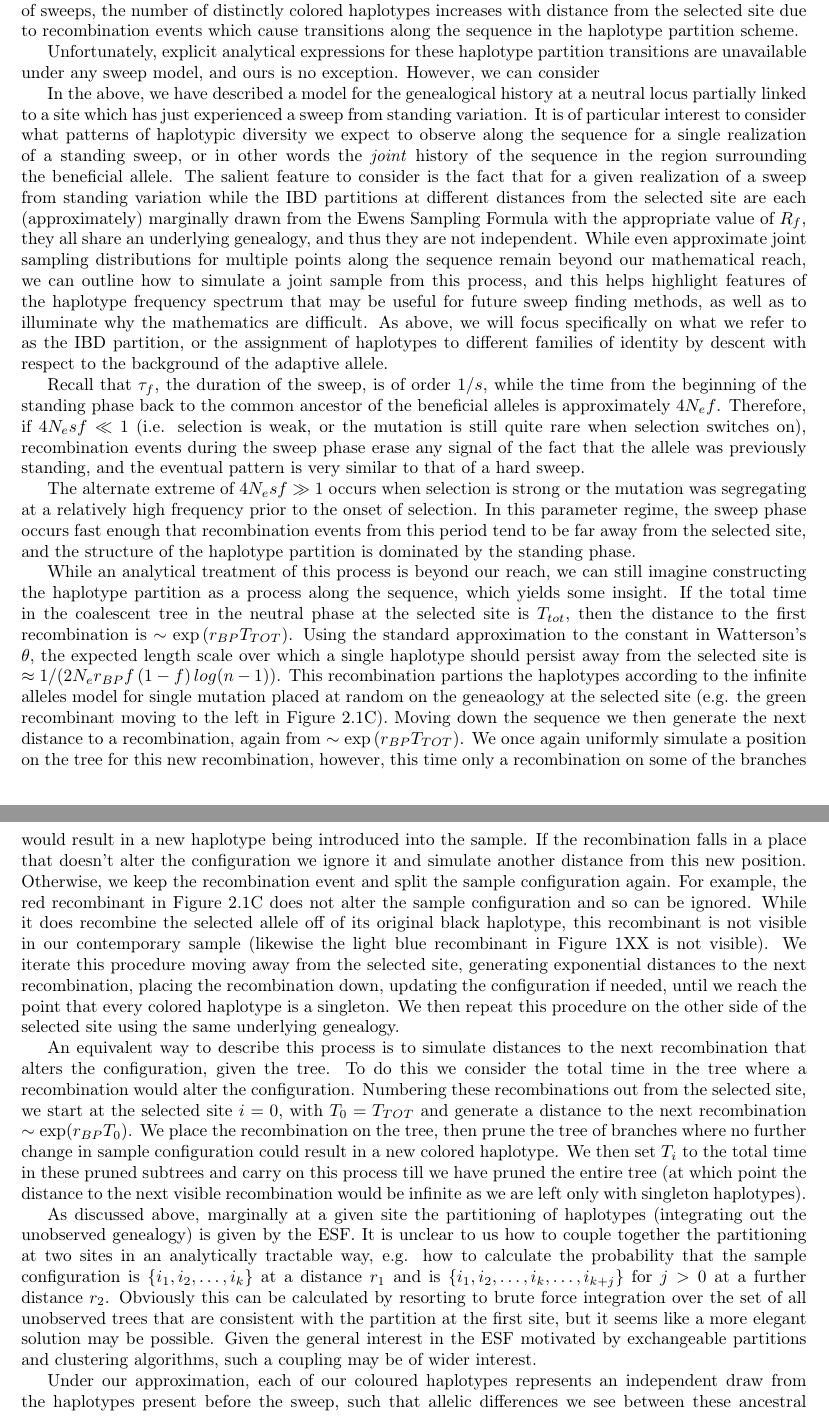
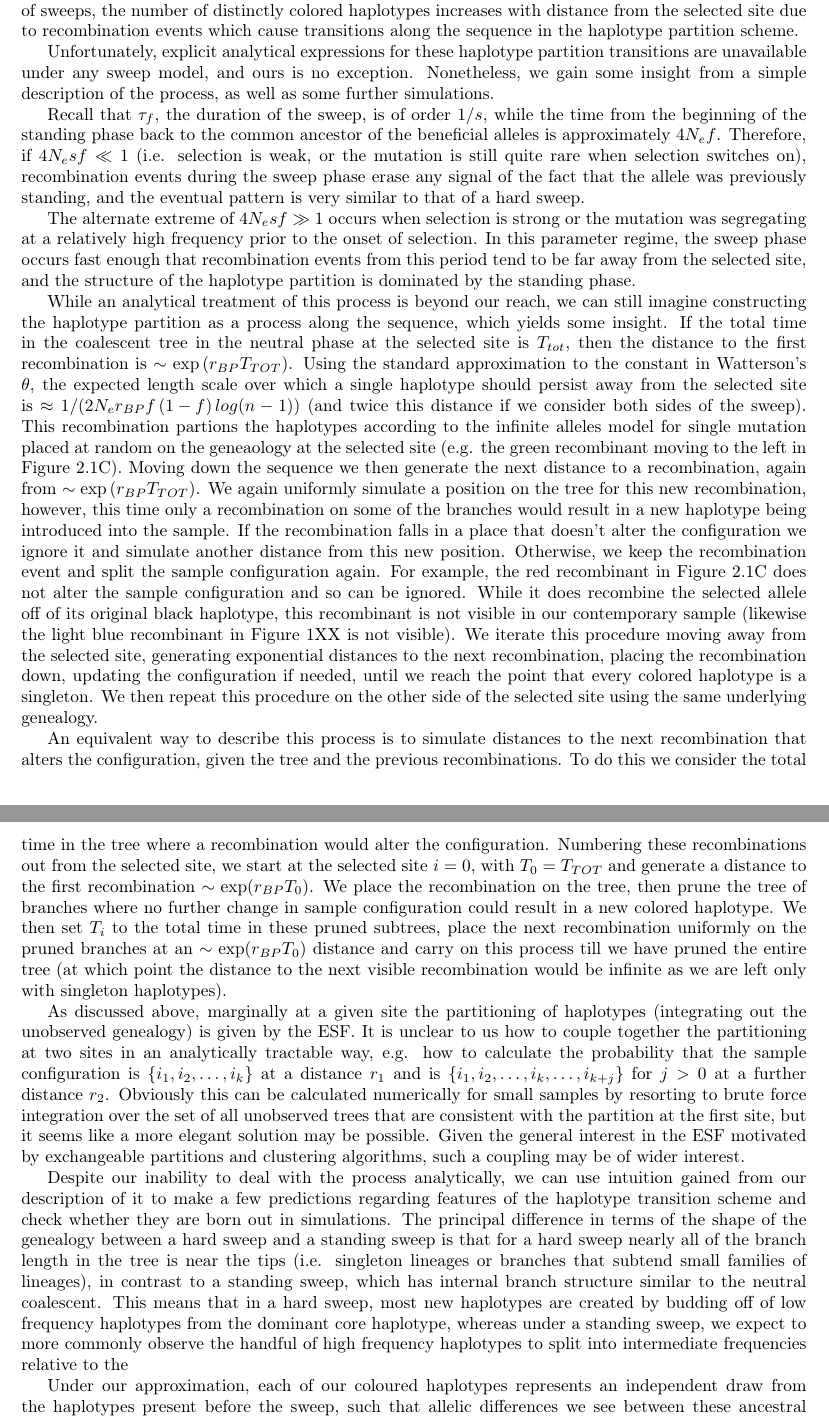
Before and after one commit to jjberg2/linked-selection, a LaTeX paper (Paper/tex/SweepsFromStandingVarPaper.tex): two parts of pages 8 and 9 of 16, joined at a grey line, cut so that both start at the same text. Compiled offline with pdfLaTeX.

Commit message:
more work on haps section

```diff
--- a/Paper/tex/SweepsFromStandingVarPaper.tex
+++ b/Paper/tex/SweepsFromStandingVarPaper.tex
@@ -301,9 +301,9 @@ This expression is reasonably accurate except for at sites very near to the sele
 
 We continue with our infinitely-many haplotypes perspective, in which we imagine that every piece of DNA present in the sample taken at fixation can be labelled/colored according to which chromosome in the ancestral, pre-sweep population it traces its ancestry to. Under this convention, right at the selected site, all chromosomes descending from either a hard sweep or a standing sweep will be of the same ``color'', due to their shared common ancestry, while for multiple mutation soft sweeps each set of chromosomes tracing to a different mutational origin of the beneficial allele will be of a different color. For all kinds of sweeps, the number of distinctly colored haplotypes increases with distance from the selected site due to recombination events which cause transitions along the sequence in the haplotype partition scheme.
 
-Unfortunately, explicit analytical expressions for these haplotype partition transitions are unavailable under any sweep model, and ours is no exception. However, we can consider
+Unfortunately, explicit analytical expressions for these haplotype partition transitions are unavailable under any sweep model, and ours is no exception. Nonetheless, we gain some insight from a simple description of the process, as well as some further simulations.
 
-In the above, we have described a model for the genealogical history at a neutral locus partially linked to a site which has just experienced a sweep from standing variation. It is of particular interest to consider what patterns of haplotypic diversity we expect to observe along the sequence for a single realization of a standing sweep, or in other words the \textit{joint} history of the sequence in the region surrounding the beneficial allele. The salient feature to consider is the fact that for a given realization of a sweep from standing variation while the IBD partitions at different distances from the selected site are each (approximately) marginally drawn from the Ewens Sampling Formula with the appropriate value of $R_f$, they all share an underlying genealogy, and thus they are not independent. While even approximate joint sampling distributions for multiple points along the sequence remain beyond our mathematical reach, we can outline how to simulate a joint sample from this process, and this helps highlight features of the haplotype frequency spectrum that may be useful for future sweep finding methods, as well as to illuminate why the mathematics are difficult. As above, we will focus specifically on what we refer to as the IBD partition, or the assignment of haplotypes to different families of identity by descent with respect to the background of the adaptive allele.
+%In the above, we have described a model for the genealogical history at a neutral locus partially linked to a site which has just experienced a sweep from standing variation. It is of particular interest to consider what patterns of haplotypic diversity we expect to observe along the sequence for a single realization of a standing sweep, or in other words the \textit{joint} history of the sequence in the region surrounding the beneficial allele. The salient feature to consider is the fact that for a given realization of a sweep from standing variation while the IBD partitions at different distances from the selected site are each (approximately) marginally drawn from the Ewens Sampling Formula with the appropriate value of $R_f$, they all share an underlying genealogy, and thus they are not independent. While even approximate joint sampling distributions for multiple points along the sequence remain beyond our mathematical reach, we can outline how to simulate a joint sample from this process, and this helps highlight features of the haplotype frequency spectrum that may be useful for future sweep finding methods, as well as to illuminate why the mathematics are difficult. As above, we will focus specifically on what we refer to as the IBD partition, or the assignment of haplotypes to different families of identity by descent with respect to the background of the adaptive allele.
 
 %Recall that our approximation divides the history of the swept allele into two phases, the standing phase, and the sweep phase. As with out single locus calculations above, it is easiest to focus first on parameter regimes in which the contribution of one phase dominates the other, so that each may be considered in isolation before being combined. We first focus on a parameter regime in which the contribution from the sweep phase is negligible. This occurs whenever selection is strong or the frequency of the allele during the standing phase is large (i.e. more specifically, when, $4N_e sf \gg 1$).
 %
@@ -319,11 +319,13 @@ Recall that $\tau_{f}$, the duration of the sweep, is of order $1/s$, while the
 
 The alternate extreme of $4N_e s f \gg 1$ occurs when selection is strong or the mutation was segregating at a relatively high frequency prior to the onset of selection. In this parameter regime, the sweep phase occurs fast enough that recombination events from this period tend to be far away from the selected site, and the structure of the haplotype partition is dominated by the standing phase.
 
-While an analytical treatment of this process is beyond our reach, we can still imagine constructing the haplotype partition as a process along the sequence, which yields some insight. If the total time in the coalescent tree in the neutral phase at the selected site is $T_{tot}$, then the distance to the first recombination is $\sim \exp \left( r_{BP} T_{TOT} \right)$. Using the standard approximation to the constant in Watterson's $\theta$, the expected length scale over which a single haplotype should persist away from the selected site is $\approx 1/( 2 N_e r_{BP}f\left(1-f\right) log(n-1))$. This recombination partions the haplotypes according to the infinite alleles model for single mutation placed at random on the geneaology at the selected site (e.g. the green recombinant moving to the left in Figure \ref{cartoon_3_kinds}C). Moving down the sequence we then generate the next distance to a recombination, again from $\sim \exp \left( r_{BP} T_{TOT} \right)$. We once again uniformly simulate a position on the tree for this new recombination, however, this time only a recombination on some of the branches would result in a new haplotype being introduced into the sample. If the recombination falls in a place that doesn't alter the configuration we ignore it and simulate another distance from this new position. Otherwise, we keep the recombination event and split the sample configuration again. For example, the red recombinant in Figure \ref{cartoon_3_kinds}C does not alter the sample configuration and so can be ignored. While it does recombine the selected allele off of its original black haplotype, this recombinant is not visible in our contemporary sample (likewise the light blue recombinant in Figure 1XX is not visible). We iterate this procedure moving away from the selected site, generating exponential distances to the next recombination, placing the recombination down, updating the configuration if needed, until we reach the point that every colored haplotype is a singleton. We then repeat this procedure on the other side of the selected site using the same underlying genealogy.
+While an analytical treatment of this process is beyond our reach, we can still imagine constructing the haplotype partition as a process along the sequence, which yields some insight. If the total time in the coalescent tree in the neutral phase at the selected site is $T_{tot}$, then the distance to the first recombination is $\sim \exp \left( r_{BP} T_{TOT} \right)$. Using the standard approximation to the constant in Watterson's $\theta$, the expected length scale over which a single haplotype should persist away from the selected site is $\approx 1/( 2 N_e r_{BP}f\left(1-f\right) log(n-1))$ (and twice this distance if we consider both sides of the sweep). This recombination partions the haplotypes according to the infinite alleles model for single mutation placed at random on the geneaology at the selected site (e.g. the green recombinant moving to the left in Figure \ref{cartoon_3_kinds}C). Moving down the sequence we then generate the next distance to a recombination, again from $\sim \exp \left( r_{BP} T_{TOT} \right)$. We again uniformly simulate a position on the tree for this new recombination, however, this time only a recombination on some of the branches would result in a new haplotype being introduced into the sample. If the recombination falls in a place that doesn't alter the configuration we ignore it and simulate another distance from this new position. Otherwise, we keep the recombination event and split the sample configuration again. For example, the red recombinant in Figure \ref{cartoon_3_kinds}C does not alter the sample configuration and so can be ignored. While it does recombine the selected allele off of its original black haplotype, this recombinant is not visible in our contemporary sample (likewise the light blue recombinant in Figure 1XX is not visible). We iterate this procedure moving away from the selected site, generating exponential distances to the next recombination, placing the recombination down, updating the configuration if needed, until we reach the point that every colored haplotype is a singleton. We then repeat this procedure on the other side of the selected site using the same underlying genealogy.
 
-An equivalent way to describe this process is to simulate distances to the next recombination that alters the configuration, given the tree. To do this we consider the total time in the tree where a recombination would alter the configuration. Numbering these recombinations out from the selected site,  we start at the selected site $i=0$, with $T_0 = T_{TOT}$ and generate a distance to the next recombination $\sim \exp(r_{BP} T_0)$. We place the recombination on the tree, then prune the tree of branches where no further change in sample configuration could result in a new colored haplotype. We then set $T_i$ to the total time in these pruned subtrees and carry on this process till we have pruned the entire tree (at which point the distance to the next visible recombination would be infinite as we are left only with singleton haplotypes).
+An equivalent way to describe this process is to simulate distances to the next recombination that alters the configuration, given the tree and the previous recombinations. To do this we consider the total time in the tree where a recombination would alter the configuration. Numbering these recombinations out from the selected site,  we start at the selected site $i=0$, with $T_0 = T_{TOT}$ and generate a distance to the first recombination $\sim \exp(r_{BP} T_0)$. We place the recombination on the tree, then prune the tree of branches where no further change in sample configuration could result in a new colored haplotype. We then set $T_i$ to the total time in these pruned subtrees, place the next recombination uniformly on the pruned branches at an $\sim \exp(r_{BP} T_0)$ distance and carry on this process till we have pruned the entire tree (at which point the distance to the next visible recombination would be infinite as we are left only with singleton haplotypes).
 
-As discussed above, marginally at a given site the partitioning of haplotypes (integrating out the unobserved genealogy) is given by the ESF. It is unclear to us how to couple together the partitioning at two sites in an analytically tractable way, e.g. how to calculate the probability that the sample configuration is $\{i_1,i_2,\dots,i_k\}$ at a distance $r_1$ and is $\{i_1,i_2,\dots,i_k,\dots,i_{k+j}\}$ for $j>0$ at a further distance $r_2$. Obviously this can be calculated by resorting to brute force integration over the set of all unobserved trees that are consistent with the partition at the first site, but it seems like a more elegant solution may be possible. Given the general interest in the ESF motivated by exchangeable partitions and clustering algorithms, such a coupling may be of wider interest.
+As discussed above, marginally at a given site the partitioning of haplotypes (integrating out the unobserved genealogy) is given by the ESF. It is unclear to us how to couple together the partitioning at two sites in an analytically tractable way, e.g. how to calculate the probability that the sample configuration is $\{i_1,i_2,\dots,i_k\}$ at a distance $r_1$ and is $\{i_1,i_2,\dots,i_k,\dots,i_{k+j}\}$ for $j>0$ at a further distance $r_2$. Obviously this can be calculated numerically for small samples by resorting to brute force integration over the set of all unobserved trees that are consistent with the partition at the first site, but it seems like a more elegant solution may be possible. Given the general interest in the ESF motivated by exchangeable partitions and clustering algorithms, such a coupling may be of wider interest.
+
+Despite our inability to deal with the process analytically, we can use intuition gained from our description of it to make a few predictions regarding features of the haplotype transition scheme and check whether they are born out in simulations. The principal difference in terms of the shape of the genealogy between a hard sweep and a standing sweep is that for a hard sweep nearly all of the branch length in the tree is near the tips (i.e. singleton lineages or branches that subtend small families of lineages), in contrast to a standing sweep, which has internal branch structure similar to the neutral coalescent. This means that in a hard sweep, most new haplotypes are created by budding off of low frequency haplotypes from the dominant core haplotype, whereas under a standing sweep, we expect to more commonly observe the handful of high frequency haplotypes to split into intermediate frequencies relative to the
 
 Under our approximation, each of our coloured haplotypes represents an independent draw from the haplotypes present before the sweep, such that allelic differences we see between these ancestral haplotypes are the alleles that segregate after the sweep. As such, we should expect LD to be created between variants on the same haplotypic background. As haplotype configurations should extend over distances $\sim 1/(r_{BP} N_e f)$ this LD will extend over distances unusual compared to background LD if $N_e f \ll N_e$. The colored haplotypic patitioning on either side of the selected site is correlated due to the underlying dependence on the genealogy at the selected site, thus there can be LD across the selected site--unlike the full sweep model. But in contrast to the soft sweeps model we have to wait until we get a sufficient distance from the selected site in order for recombination to have occurred, to have variation to observe the LD. We have explored approximating the pairwise LD around the sweep using the coalescent approach of \citet{McVean:2006ke}, however, we found that no simple expressions were forthcoming from that approach (principally because we have not been able to couple two sites together other than by brute force).
 
```
